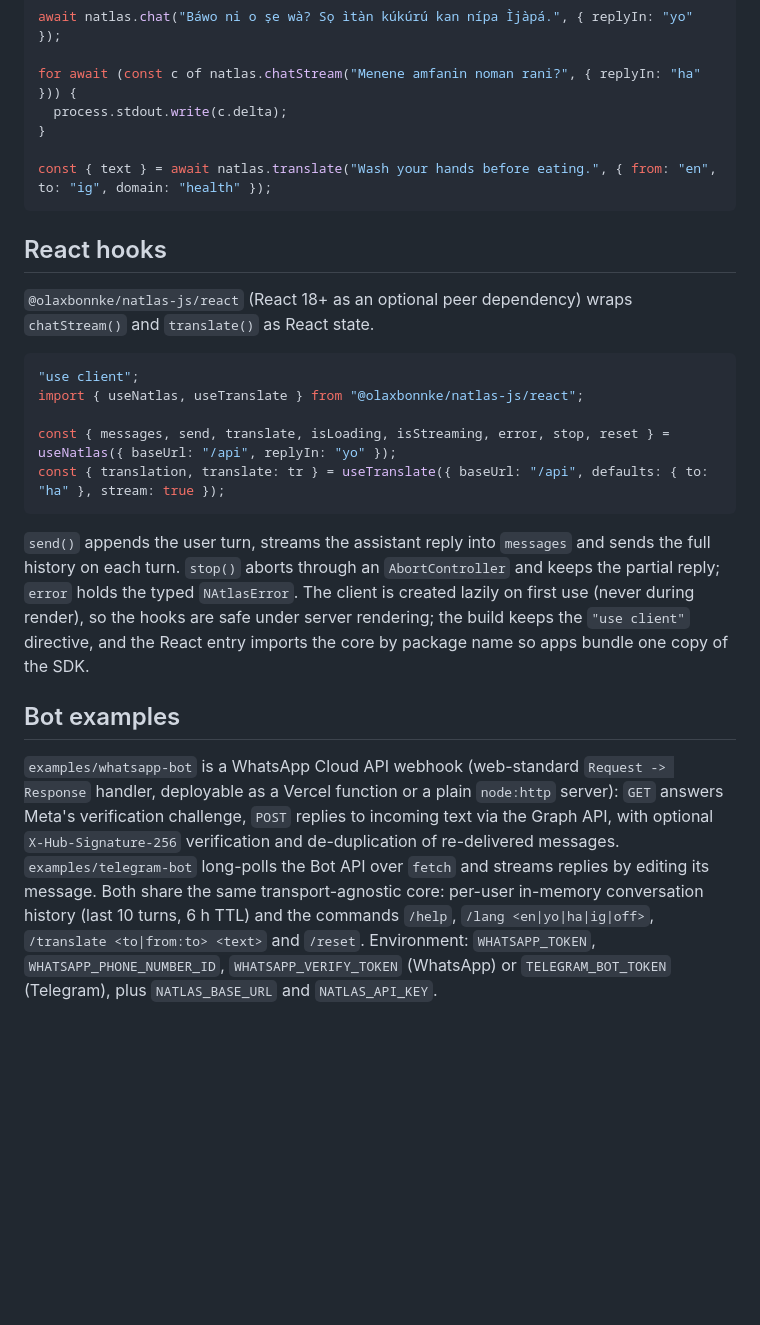
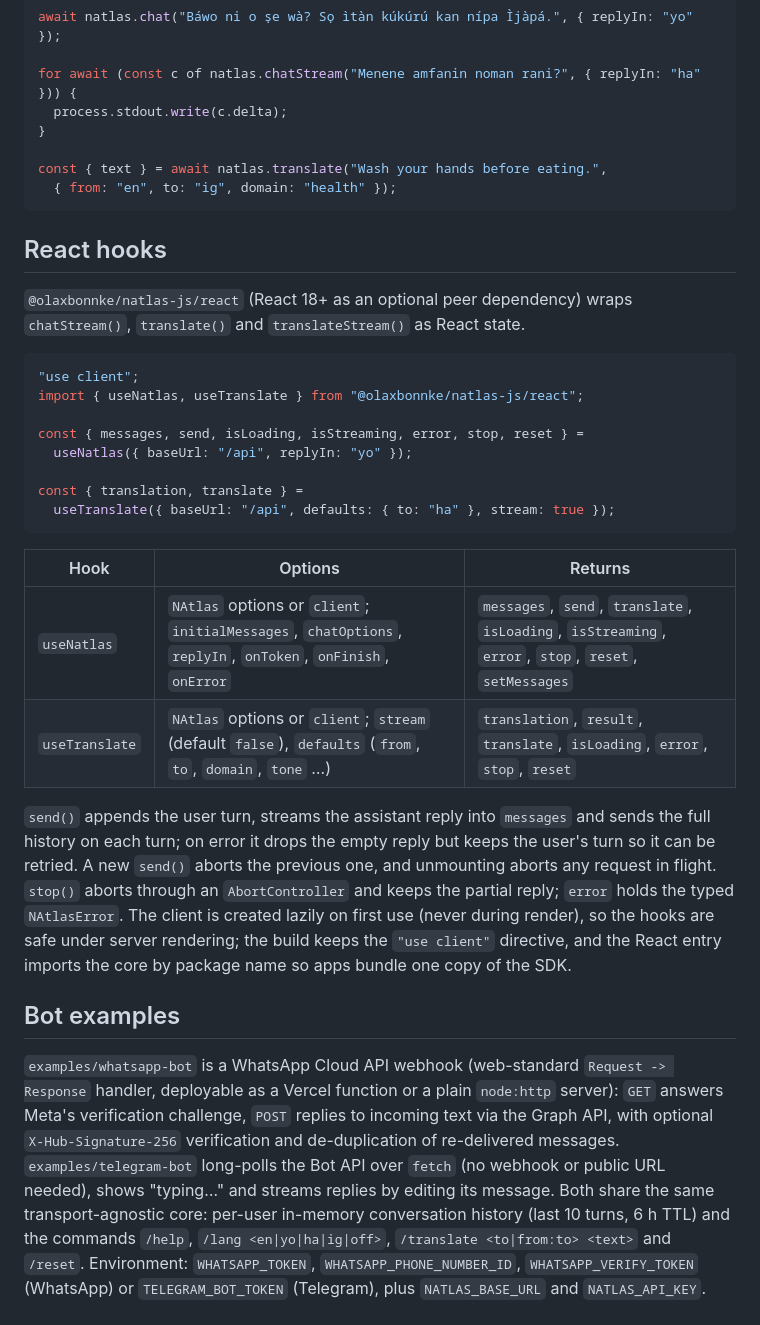
Before and after one commit to olaxbonnke/natlas-js, a Markdown page: docs/TECHNICAL_DOCUMENTATION.md, the part around one of its changes. Rendered like a GitHub page; blank space fills up the shorter version.

````diff
--- a/docs/TECHNICAL_DOCUMENTATION.md
+++ b/docs/TECHNICAL_DOCUMENTATION.md
@@ -237,22 +244,34 @@ for await (const c of natlas.chatStream("Menene amfanin noman rani?", { replyIn:
   process.stdout.write(c.delta);
 }
 
-const { text } = await natlas.translate("Wash your hands before eating.", { from: "en", to: "ig", domain: "health" });
+const { text } = await natlas.translate("Wash your hands before eating.",
+  { from: "en", to: "ig", domain: "health" });
 ```
 
 ## React hooks
 
-`@olaxbonnke/natlas-js/react` (React 18+ as an optional peer dependency) wraps `chatStream()` and `translate()` as React state.
+`@olaxbonnke/natlas-js/react` (React 18+ as an optional peer dependency) wraps `chatStream()`, `translate()` and
+`translateStream()` as React state.
 
 ```tsx
 "use client";
 import { useNatlas, useTranslate } from "@olaxbonnke/natlas-js/react";
 
-const { messages, send, translate, isLoading, isStreaming, error, stop, reset } = useNatlas({ baseUrl: "/api", replyIn: "yo" });
-const { translation, translate: tr } = useTranslate({ baseUrl: "/api", defaults: { to: "ha" }, stream: true });
+const { messages, send, isLoading, isStreaming, error, stop, reset } =
+  useNatlas({ baseUrl: "/api", replyIn: "yo" });
+
+const { translation, translate } =
+  useTranslate({ baseUrl: "/api", defaults: { to: "ha" }, stream: true });
 ```
 
-`send()` appends the user turn, streams the assistant reply into `messages` and sends the full history on each turn.
+| Hook | Options | Returns |
+|---|---|---|
+| `useNatlas` | `NAtlas` options or `client`; `initialMessages`, `chatOptions`, `replyIn`, `onToken`, `onFinish`, `onError` | `messages`, `send`, `translate`, `isLoading`, `isStreaming`, `error`, `stop`, `reset`, `setMessages` |
+| `useTranslate` | `NAtlas` options or `client`; `stream` (default `false`), `defaults` (`from`, `to`, `domain`, `tone` …) | `translation`, `result`, `translate`, `isLoading`, `error`, `stop`, `reset` |
+
+`send()` appends the user turn, streams the assistant reply into `messages` and sends the full history on each turn; on
+error it drops the empty reply but keeps the user's turn so it can be retried. A new `send()` aborts the previous one,
+and unmounting aborts any request in flight.
 `stop()` aborts through an `AbortController` and keeps the partial reply; `error` holds the typed `NAtlasError`. The client
 is created lazily on first use (never during render), so the hooks are safe under server rendering; the build keeps the
 `"use client"` directive, and the React entry imports the core by package name so apps bundle one copy of the SDK.
@@ -262,7 +281,8 @@ is created lazily on first use (never during render), so the hooks are safe unde
 `examples/whatsapp-bot` is a WhatsApp Cloud API webhook (web-standard `Request -> Response` handler, deployable as a Vercel
 function or a plain `node:http` server): `GET` answers Meta's verification challenge, `POST` replies to incoming text via
 the Graph API, with optional `X-Hub-Signature-256` verification and de-duplication of re-delivered messages.
-`examples/telegram-bot` long-polls the Bot API over `fetch` and streams replies by editing its message. Both share the same
+`examples/telegram-bot` long-polls the Bot API over `fetch` (no webhook or public URL needed), shows "typing…" and
+streams replies by editing its message. Both share the same
 transport-agnostic core: per-user in-memory conversation history (last 10 turns, 6 h TTL) and the commands `/help`,
 `/lang <en|yo|ha|ig|off>`, `/translate <to|from:to> <text>` and `/reset`. Environment: `WHATSAPP_TOKEN`,
 `WHATSAPP_PHONE_NUMBER_ID`, `WHATSAPP_VERIFY_TOKEN` (WhatsApp) or `TELEGRAM_BOT_TOKEN` (Telegram), plus `NATLAS_BASE_URL`
````
Also changed, not shown: other parts of docs/TECHNICAL_DOCUMENTATION.md (+73 -51 lines), docs/assets/architecture.png, 3 other files.
